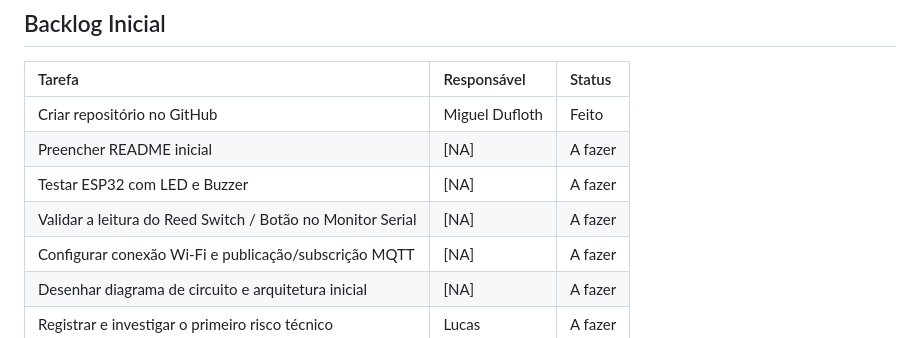
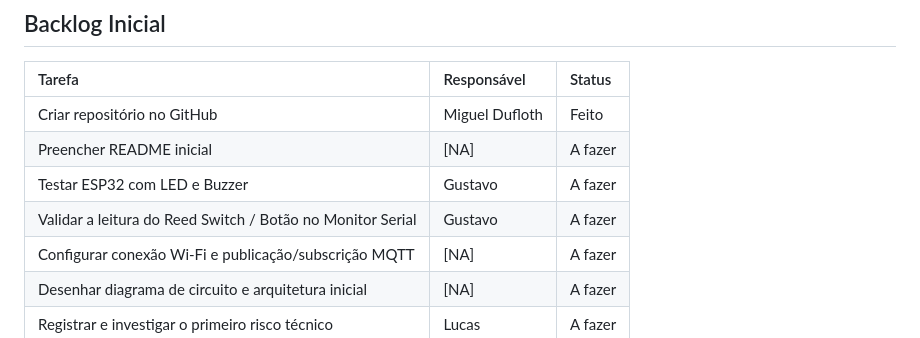
Before and after one commit to migueldufloth/access, a Markdown page: README.md, the part around the change. GitHub-like rendering.

```diff
--- a/README.md
+++ b/README.md
@@ -38,8 +38,8 @@ Desenvolver um protótipo com ESP32 capaz de detectar o estado de abertura (aber
 | :--- | :--- | :--- |
 | Criar repositório no GitHub | Miguel Dufloth | Feito |
 | Preencher README inicial | [NA] | A fazer |
-| Testar ESP32 com LED e Buzzer | [NA] | A fazer |
-| Validar a leitura do Reed Switch / Botão no Monitor Serial | [NA] | A fazer |
+| Testar ESP32 com LED e Buzzer | Gustavo | A fazer |
+| Validar a leitura do Reed Switch / Botão no Monitor Serial | Gustavo | A fazer |
 | Configurar conexão Wi-Fi e publicação/subscrição MQTT | [NA] | A fazer |
 | Desenhar diagrama de circuito e arquitetura inicial | [NA] | A fazer |
 | Registrar e investigar o primeiro risco técnico | Lucas | A fazer |
```
